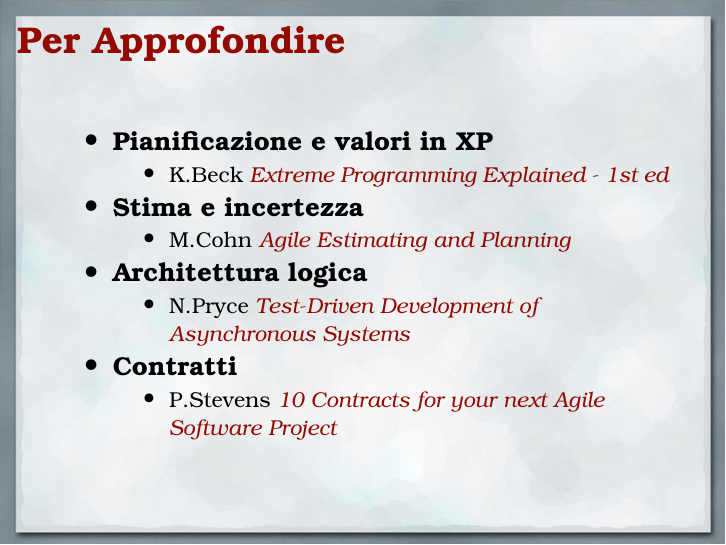
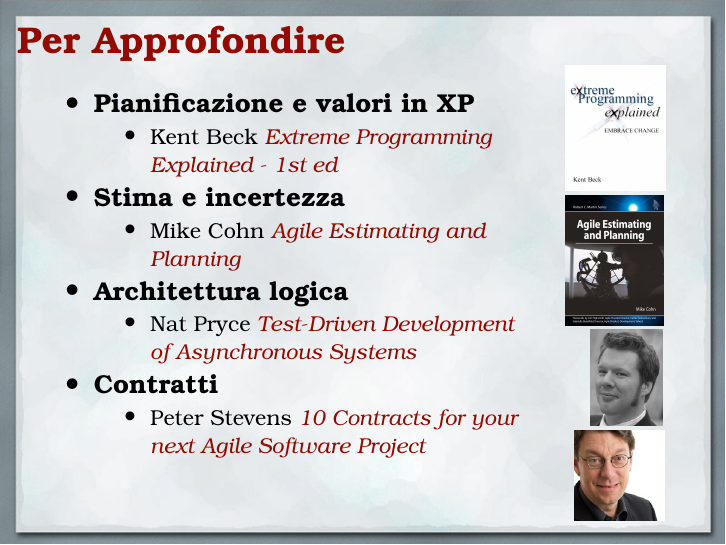
Before and after one commit to jfranzoi/my.presentations, LaTeX slides (20121124-ExtremeProjectEvaluation/session.presentation.tex, which reads 20121124-ExtremeProjectEvaluation/session.tex): page 17 of 18. Compiled offline with pdfLaTeX.

Commit message:
book covers added

```diff
--- a/20121124-ExtremeProjectEvaluation/session.tex
+++ b/20121124-ExtremeProjectEvaluation/session.tex
@@ -421,28 +421,43 @@
 	\end{frame}
 
 	\begin{frame}{Per Approfondire}
+		\begin{columns}[T]
+		    \begin{column}{.8\textwidth}
+
 				\begin{itemize}
 					\item \textbf{Pianificazione e valori in XP}
 						\begin{itemize}
-					\item {\small K.Beck \highlight{Extreme Programming Explained - 1st ed}}
+							\item {\small Kent Beck \highlight{Extreme Programming Explained - 1st ed}}
 						\end{itemize}
 
 					\item \textbf{Stima e incertezza}
 						\begin{itemize}
-					\item {\small M.Cohn \highlight{Agile Estimating and Planning}}
+							\item {\small Mike Cohn \highlight{Agile Estimating and Planning}}
 						\end{itemize}
 
 					\item \textbf{Architettura logica}
 						\begin{itemize}
-					\item {\small N.Pryce \highlight{\href{http://www.natpryce.com/articles/000755.html}{Test-Driven Development of Asynchronous Systems}}}
+							\item {\small Nat Pryce \highlight{\href{http://www.natpryce.com/articles/000755.html}{Test-Driven Development of Asynchronous Systems}}}
 							% \item {\small P.Clements et al. \highlight{Documenting Software Architectures: Views and Beyond - 2nd ed}}
 						\end{itemize}
 
 					\item \textbf{Contratti}
 						\begin{itemize}
-					\item {\small P.Stevens \highlight{\href{http://agilesoftwaredevelopment.com/blog/peterstev/10-agile-contracts}{10 Contracts for your next Agile Software Project}}}
+							\item {\small Peter Stevens \highlight{\href{http://agilesoftwaredevelopment.com/blog/peterstev/10-agile-contracts}{10 Contracts for your next Agile Software Project}}}
 						\end{itemize}
 				\end{itemize}
+			\end{column}
+			\begin{column}{.2\textwidth}
+				\vspace*{-0.4cm}
+				\includegraphics[scale=0.1]{images/book-1} \\
+				\vspace*{0.05cm}
+				\includegraphics[scale=0.1]{images/book-2} \\
+				\vspace*{0.05cm}
+				\hspace*{0.3cm} \includegraphics[scale=0.3]{images/book-3} \\
+				\vspace*{0.05cm}
+				\hspace*{0.02cm} \includegraphics[scale=0.3]{images/book-4}
+		    \end{column}
+		\end{columns}
 
 		\speakernote{ Contratti: ho riportato sul blog personale alcuni link, (dopo una domanda allo scorso IAD). Es: un articolo di Peter Stevens che ha ispirato una presentazione del Milano XPUG}
 	\end{frame}
```
Also changed, not shown: 20121124-ExtremeProjectEvaluation/TODO.txt (+1 -1 lines), 20121124-ExtremeProjectEvaluation/images/book-1.jpg (added), 20121124-ExtremeProjectEvaluation/images/book-2.jpg (added), 20121124-ExtremeProjectEvaluation/images/book-3.jpg (added), 20121124-ExtremeProjectEvaluation/images/book-4.jpg (added). Lines whose indentation alone changed are shown as unchanged.
